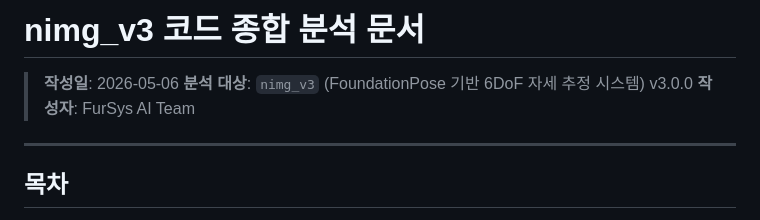
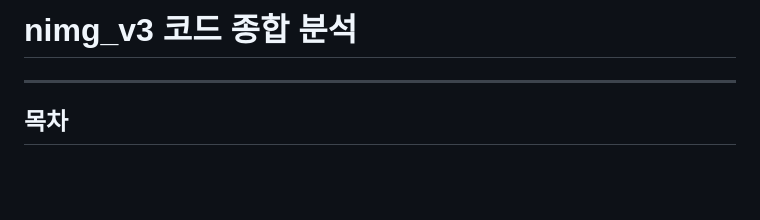
Before and after one commit to GyungGeunPark/GGP_MGT, a Markdown page: nimg_v3/README.md, the part around the change. GitHub-like rendering; blank space fills up the shorter version.

```diff
--- a/nimg_v3/README.md
+++ b/nimg_v3/README.md
@@ -1,8 +1,4 @@
-# nimg_v3 코드 종합 분석 문서
-
-> **작성일**: 2026-05-06
-> **분석 대상**: `nimg_v3` (FoundationPose 기반 6DoF 자세 추정 시스템) v3.0.0
-> **작성자**: FurSys AI Team
+# nimg_v3 코드 종합 분석
 
 ---
 
```
